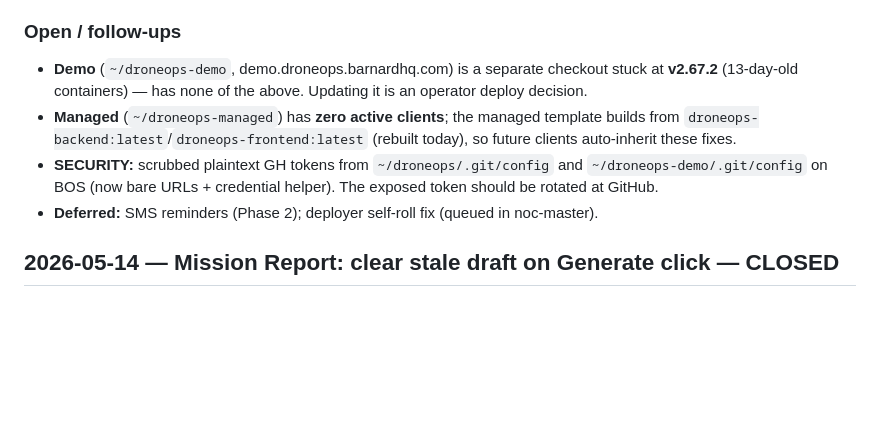
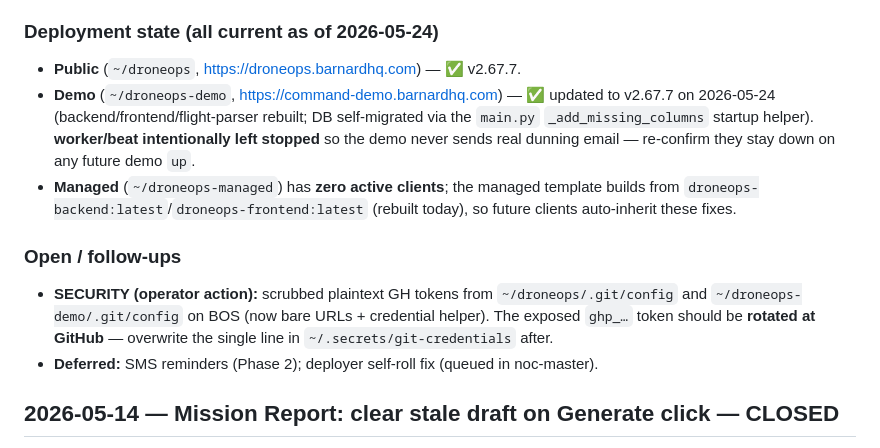
Before and after one commit to BigBill1418/DroneOpsCommand, a Markdown page: PROGRESS.md, the part around the change. GitHub-like rendering; blank space fills up the shorter version.

Commit message:
docs(progress): demo updated to v2.67.7; record deployment state [skip-deploy]
Demo (command-demo.barnardhq.com) deployed to 2.67.7 — app services rebuilt,
DB self-migrated, worker/beat intentionally kept stopped. All three
deployments (public/demo/managed) now recorded as current.

Co-Authored-By: Claude Opus 4.7 (1M context) <noreply@anthropic.com>

```diff
--- a/PROGRESS.md
+++ b/PROGRESS.md
@@ -25,16 +25,22 @@ All shipped to `main` and deployed to the public instance
   a real backend IP change). Closed a live 502 that surfaced as a false
   "link expired".
 
-### Open / follow-ups
-- **Demo** (`~/droneops-demo`, demo.droneops.barnardhq.com) is a separate
-  checkout stuck at **v2.67.2** (13-day-old containers) — has none of the
-  above. Updating it is an operator deploy decision.
+### Deployment state (all current as of 2026-05-24)
+- **Public** (`~/droneops`, https://droneops.barnardhq.com) — ✅ v2.67.7.
+- **Demo** (`~/droneops-demo`, https://command-demo.barnardhq.com) — ✅ updated
+  to v2.67.7 on 2026-05-24 (backend/frontend/flight-parser rebuilt; DB
+  self-migrated via the `main.py` `_add_missing_columns` startup helper).
+  **worker/beat intentionally left stopped** so the demo never sends real
+  dunning email — re-confirm they stay down on any future demo `up`.
 - **Managed** (`~/droneops-managed`) has **zero active clients**; the managed
   template builds from `droneops-backend:latest`/`droneops-frontend:latest`
   (rebuilt today), so future clients auto-inherit these fixes.
-- **SECURITY:** scrubbed plaintext GH tokens from `~/droneops/.git/config` and
-  `~/droneops-demo/.git/config` on BOS (now bare URLs + credential helper). The
-  exposed token should be rotated at GitHub.
+
+### Open / follow-ups
+- **SECURITY (operator action):** scrubbed plaintext GH tokens from
+  `~/droneops/.git/config` and `~/droneops-demo/.git/config` on BOS (now bare
+  URLs + credential helper). The exposed `ghp_…` token should be **rotated at
+  GitHub** — overwrite the single line in `~/.secrets/git-credentials` after.
 - **Deferred:** SMS reminders (Phase 2); deployer self-roll fix (queued in
   noc-master).
 
```
